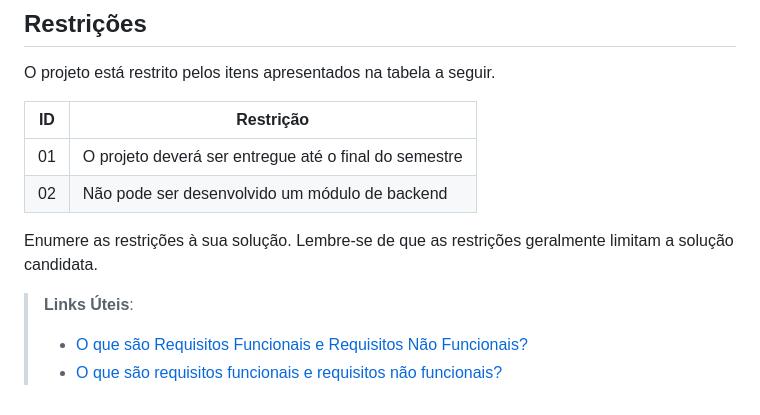
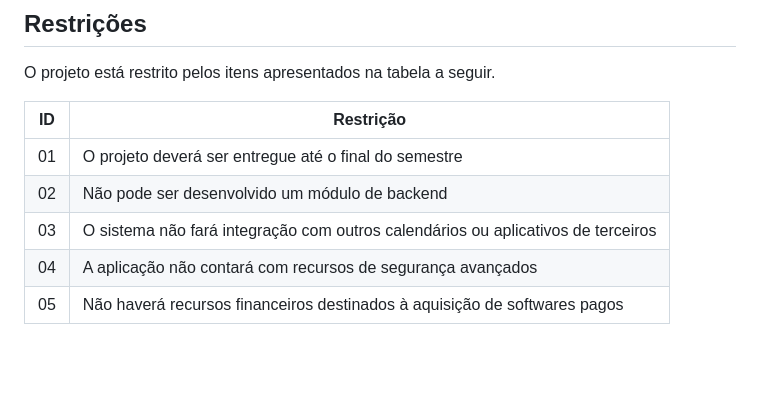
Before and after one commit to ICEI-PUC-Minas-PMV-SI/pmv-si-2025-2-pe1-t4-pmv-si-2025-2-pe1-t4-projneoestoque, a Markdown page: docs/especification.md, the part around the change. GitHub-like rendering; blank space fills up the shorter version.

```diff
--- a/docs/especification.md
+++ b/docs/especification.md
@@ -76,10 +76,6 @@ O projeto está restrito pelos itens apresentados na tabela a seguir.
 |--|-------------------------------------------------------|
 |01| O projeto deverá ser entregue até o final do semestre |
 |02| Não pode ser desenvolvido um módulo de backend        |
-
-
-Enumere as restrições à sua solução. Lembre-se de que as restrições geralmente limitam a solução candidata.
-
-> **Links Úteis**:
-> - [O que são Requisitos Funcionais e Requisitos Não Funcionais?](https://codificar.com.br/requisitos-funcionais-nao-funcionais/)
-> - [O que são requisitos funcionais e requisitos não funcionais?](https://analisederequisitos.com.br/requisitos-funcionais-e-requisitos-nao-funcionais-o-que-sao/)
+|03| O sistema não fará integração com outros calendários ou aplicativos de terceiros|
+|04| A aplicação não contará com recursos de segurança avançados|
+|05| Não haverá recursos financeiros destinados à aquisição de softwares pagos|
```
